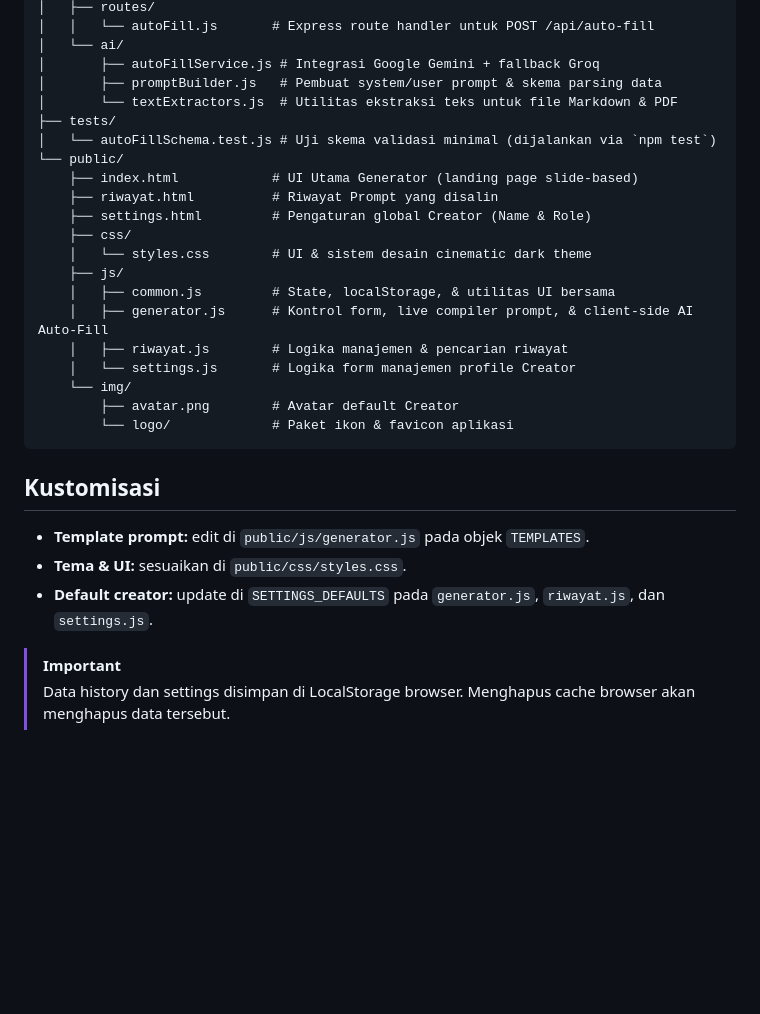
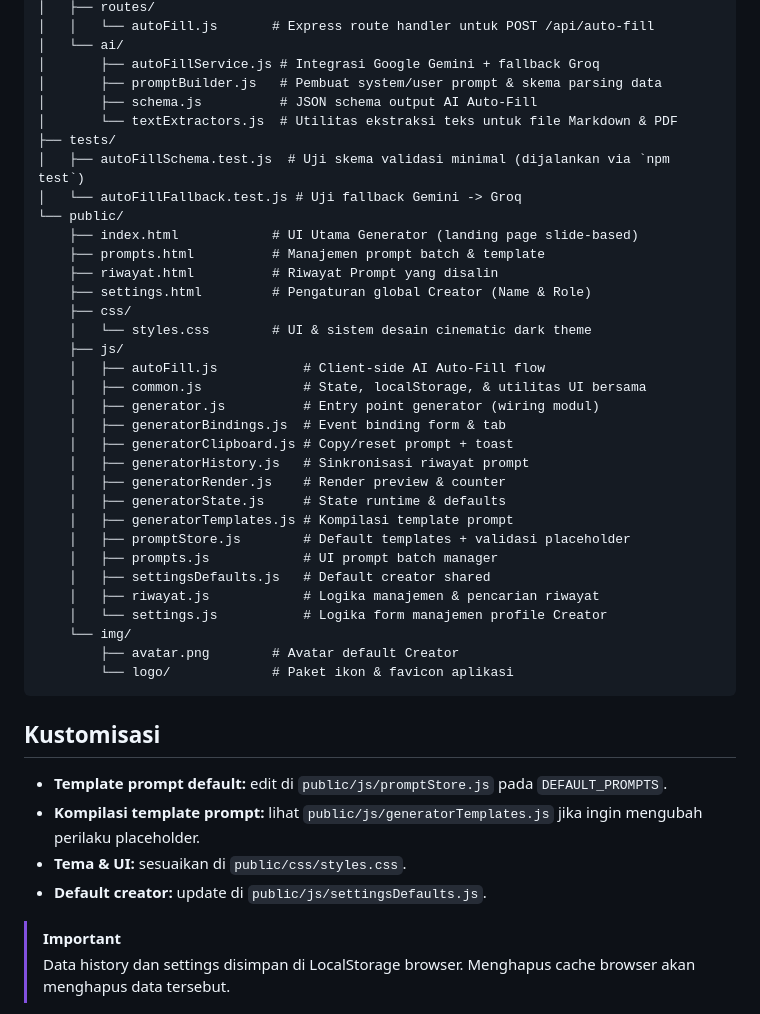
Before and after one commit to FAYnim/Visura, a Markdown page: README.md, the part around the change. Rendered like a GitHub page; blank space fills up the shorter version.

Commit message:
docs: update README for modular structure

```diff
--- a/README.md
+++ b/README.md
@@ -106,20 +106,33 @@ npm test
 │   └── ai/
 │       ├── autoFillService.js # Integrasi Google Gemini + fallback Groq
 │       ├── promptBuilder.js   # Pembuat system/user prompt & skema parsing data
+│       ├── schema.js          # JSON schema output AI Auto-Fill
 │       └── textExtractors.js  # Utilitas ekstraksi teks untuk file Markdown & PDF
 ├── tests/
-│   └── autoFillSchema.test.js # Uji skema validasi minimal (dijalankan via `npm test`)
+│   ├── autoFillSchema.test.js  # Uji skema validasi minimal (dijalankan via `npm test`)
+│   └── autoFillFallback.test.js # Uji fallback Gemini -> Groq
 └── public/
     ├── index.html            # UI Utama Generator (landing page slide-based)
+    ├── prompts.html          # Manajemen prompt batch & template
     ├── riwayat.html          # Riwayat Prompt yang disalin
     ├── settings.html         # Pengaturan global Creator (Name & Role)
     ├── css/
     │   └── styles.css        # UI & sistem desain cinematic dark theme
     ├── js/
-    │   ├── common.js         # State, localStorage, & utilitas UI bersama
-    │   ├── generator.js      # Kontrol form, live compiler prompt, & client-side AI Auto-Fill
-    │   ├── riwayat.js        # Logika manajemen & pencarian riwayat
-    │   └── settings.js       # Logika form manajemen profile Creator
+    │   ├── autoFill.js           # Client-side AI Auto-Fill flow
+    │   ├── common.js             # State, localStorage, & utilitas UI bersama
+    │   ├── generator.js          # Entry point generator (wiring modul)
+    │   ├── generatorBindings.js  # Event binding form & tab
+    │   ├── generatorClipboard.js # Copy/reset prompt + toast
+    │   ├── generatorHistory.js   # Sinkronisasi riwayat prompt
+    │   ├── generatorRender.js    # Render preview & counter
+    │   ├── generatorState.js     # State runtime & defaults
+    │   ├── generatorTemplates.js # Kompilasi template prompt
+    │   ├── promptStore.js        # Default templates + validasi placeholder
+    │   ├── prompts.js            # UI prompt batch manager
+    │   ├── settingsDefaults.js   # Default creator shared
+    │   ├── riwayat.js            # Logika manajemen & pencarian riwayat
+    │   └── settings.js           # Logika form manajemen profile Creator
     └── img/
         ├── avatar.png        # Avatar default Creator
         └── logo/             # Paket ikon & favicon aplikasi
@@ -127,9 +140,10 @@ npm test
 
 ## Kustomisasi
 
-- **Template prompt:** edit di `public/js/generator.js` pada objek `TEMPLATES`.
+- **Template prompt default:** edit di `public/js/promptStore.js` pada `DEFAULT_PROMPTS`.
+- **Kompilasi template prompt:** lihat `public/js/generatorTemplates.js` jika ingin mengubah perilaku placeholder.
 - **Tema & UI:** sesuaikan di `public/css/styles.css`.
-- **Default creator:** update di `SETTINGS_DEFAULTS` pada `generator.js`, `riwayat.js`, dan `settings.js`.
+- **Default creator:** update di `public/js/settingsDefaults.js`.
 
 > [!IMPORTANT]
 > Data history dan settings disimpan di LocalStorage browser. Menghapus cache browser akan menghapus data tersebut.
```
